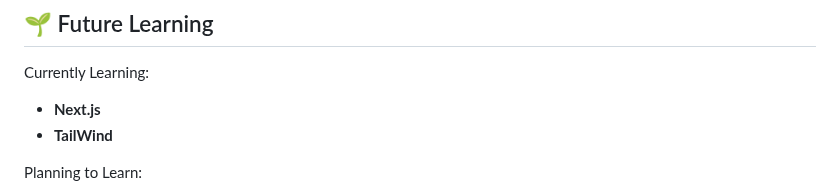
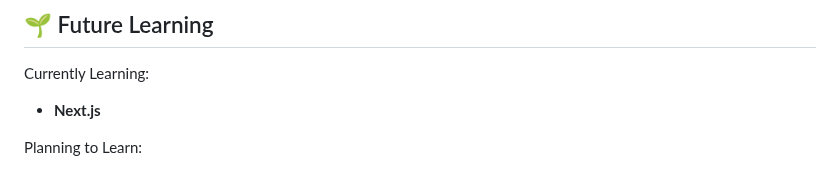
Before and after one commit to WaltsonZh/WaltsonZh, a Markdown page: README.md, the part around the change. Drawn GitHub-style.

```diff
--- a/README.md
+++ b/README.md
@@ -124,7 +124,6 @@ Here are a few projects that showcase my skills and creativity:
 
 Currently Learning:
 - **Next.js**
-- **TailWind**
 
 Planning to Learn:
 - **Vitest**
```
